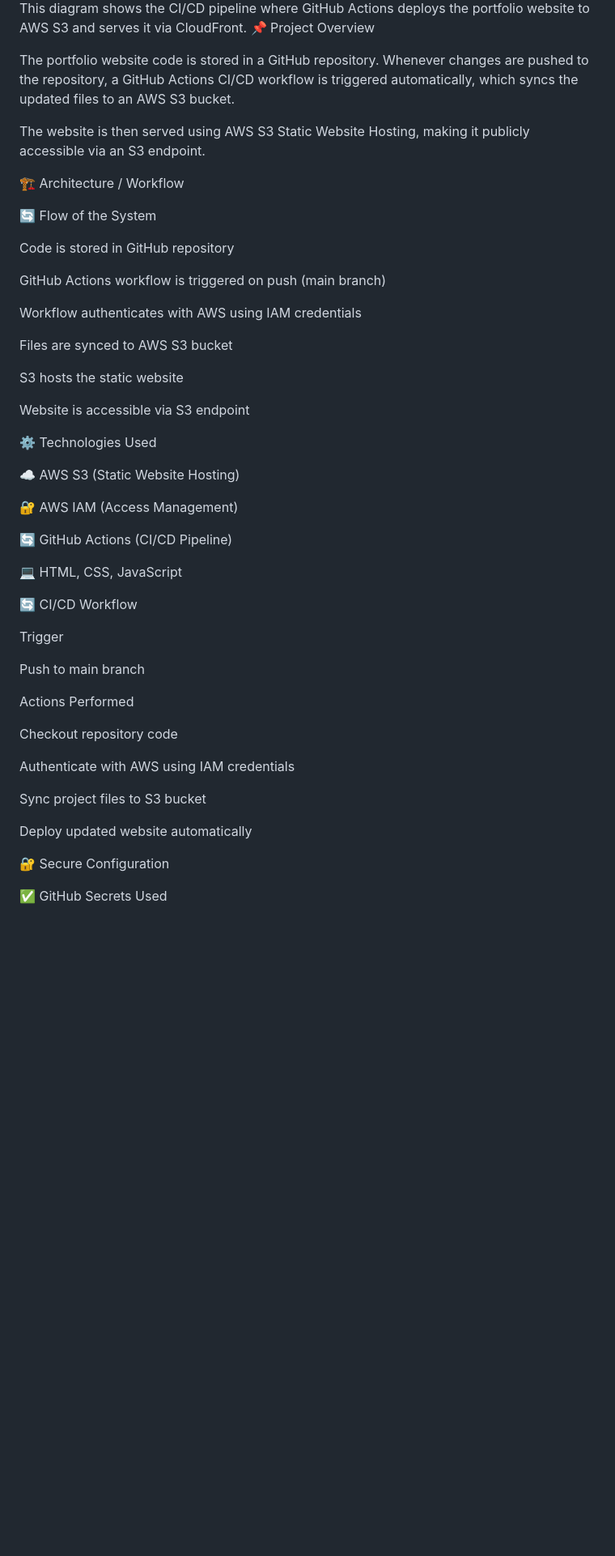
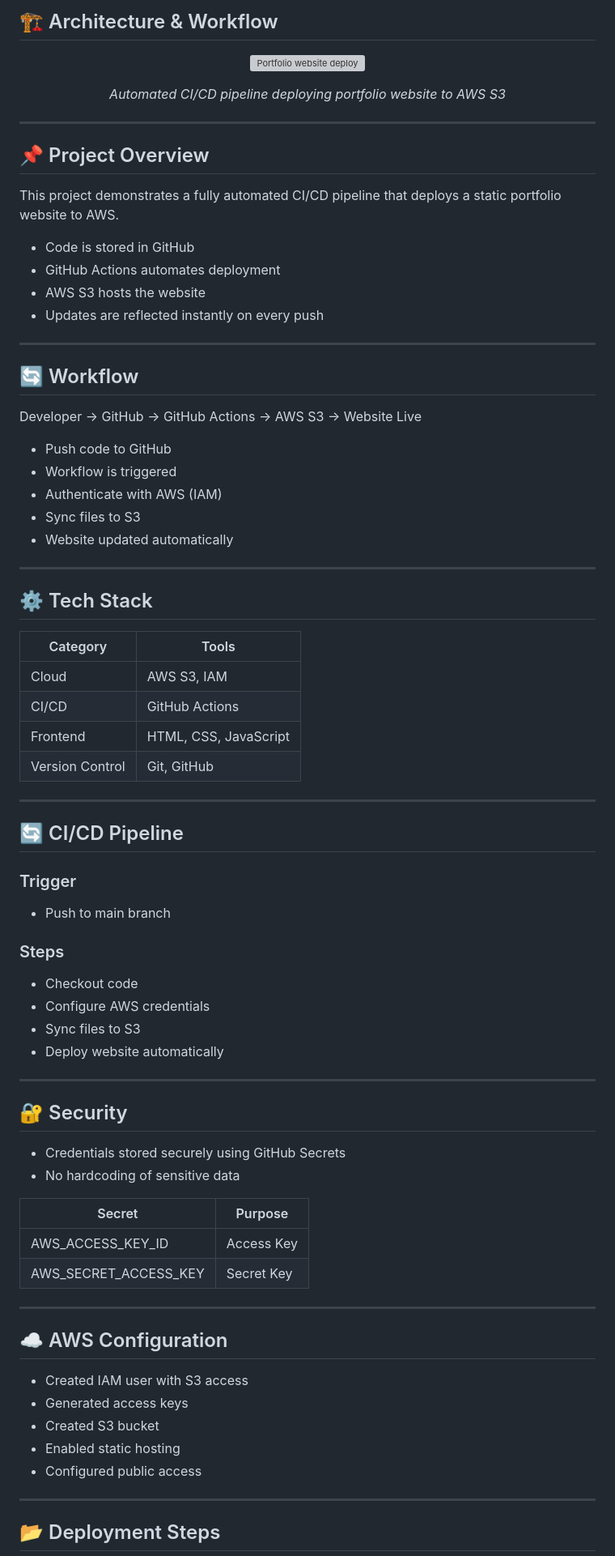
Before and after one commit to adnan-shaikh09/portfolio-github-actions-s3, a Markdown page: README.md, the part around one of its changes. Shown at 81% size. Drawn GitHub-style; blank space fills up the shorter version; grey boxes are pictures that could not be loaded.

Commit message:
Refactor README formatting and content structure

```diff
--- a/README.md
+++ b/README.md
@@ -6,56 +11,85 @@
 
-This diagram shows the CI/CD pipeline where GitHub Actions deploys the portfolio website to AWS S3 and serves it via CloudFront.
-📌 Project Overview
+## 🏗️ Architecture & Workflow
 
-  The portfolio website code is stored in a GitHub repository. Whenever changes are pushed to the repository, a GitHub Actions CI/CD workflow is triggered automatically, which syncs the updated files to an AWS S3 bucket.
+<p align="center">
+<img width="1536" height="1024" alt="Portfolio website deploy" src="https://github.com/user-attachments/assets/489968e8-ca59-4f31-b114-571930f778ba" />
 
-  The website is then served using AWS S3 Static Website Hosting, making it publicly accessible via an S3 endpoint.
+</p>
 
-🏗️ Architecture / Workflow
+<p align="center">
+  <i>Automated CI/CD pipeline deploying portfolio website to AWS S3</i>
+</p>
 
-🔄 Flow of the System
+---
 
-  Code is stored in GitHub repository
+## 📌 Project Overview
 
-  GitHub Actions workflow is triggered on push (main branch)
+This project demonstrates a fully automated CI/CD pipeline that deploys a static portfolio website to AWS.
 
-  Workflow authenticates with AWS using IAM credentials
+- Code is stored in GitHub
+- GitHub Actions automates deployment
+- AWS S3 hosts the website
+- Updates are reflected instantly on every push
 
-  Files are synced to AWS S3 bucket
+---
 
-  S3 hosts the static website
+## 🔄 Workflow
 
-  Website is accessible via S3 endpoint
+Developer → GitHub → GitHub Actions → AWS S3 → Website Live
 
+- Push code to GitHub
+- Workflow is triggered
+- Authenticate with AWS (IAM)
+- Sync files to S3
+- Website updated automatically
 
-⚙️ Technologies Used
+---
 
-  ☁️ AWS S3 (Static Website Hosting)
+## ⚙️ Tech Stack
 
-  🔐 AWS IAM (Access Management)
+| Category | Tools |
+|--------|------|
+| Cloud | AWS S3, IAM |
+| CI/CD | GitHub Actions |
+| Frontend | HTML, CSS, JavaScript |
+| Version Control | Git, GitHub |
 
-  🔄 GitHub Actions (CI/CD Pipeline)
+---
 
-  💻 HTML, CSS, JavaScript
+## 🔄 CI/CD Pipeline
 
+### Trigger
+- Push to main branch
 
-🔄 CI/CD Workflow
+### Steps
+- Checkout code
+- Configure AWS credentials
+- Sync files to S3
+- Deploy website automatically
 
-  Trigger
+---
 
-  Push to main branch
+## 🔐 Security
 
-  Actions Performed
+- Credentials stored securely using GitHub Secrets
+- No hardcoding of sensitive data
 
-  Checkout repository code
+| Secret | Purpose |
+|------|--------|
+| AWS_ACCESS_KEY_ID | Access Key |
+| AWS_SECRET_ACCESS_KEY | Secret Key |
 
-  Authenticate with AWS using IAM credentials
+---
 
-  Sync project files to S3 bucket
+## ☁️ AWS Configuration
 
-  Deploy updated website automatically
+- Created IAM user with S3 access
+- Generated access keys
+- Created S3 bucket
+- Enabled static hosting
+- Configured public access
 
-  🔐 Secure Configuration
+---
 
-  ✅ GitHub Secrets Used
+## 📂 Deployment Steps
 
```
Also changed, not shown: other parts of README.md (+56 -91 lines).
